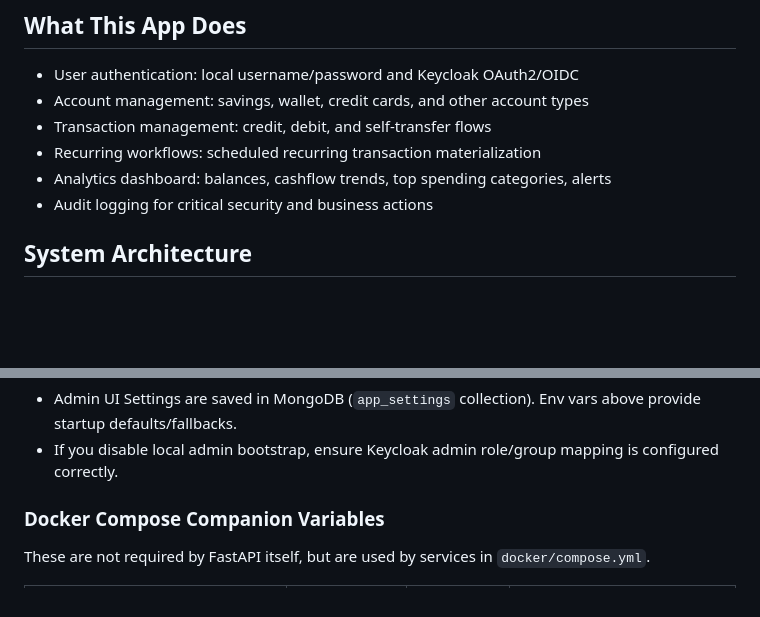
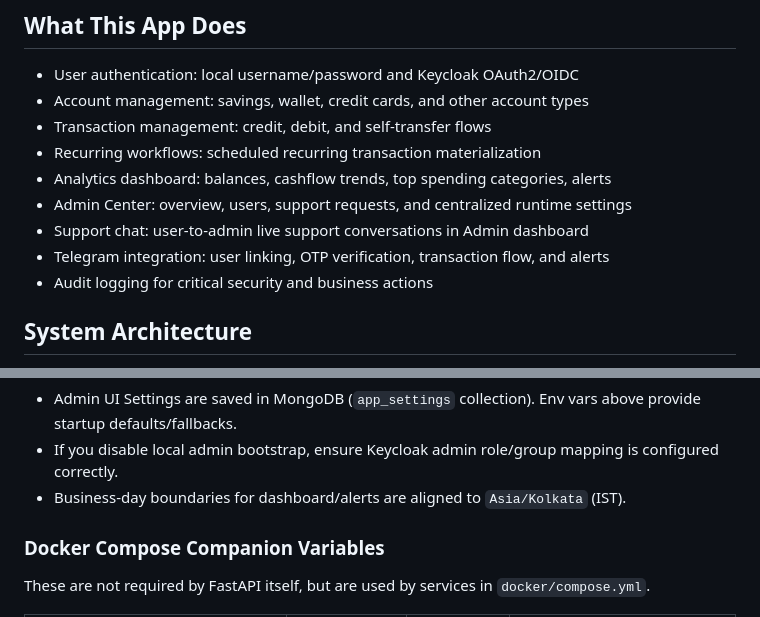
Before and after one commit to thrinadsanjay/FinTrack, a Markdown page: README.md, 2 parts joined by grey strips. GitHub-like rendering; blank space fills up the shorter version.

```diff
--- a/README.md
+++ b/README.md
@@ -10,6 +10,9 @@ It provides a server-rendered web app (Jinja2) plus JSON APIs for accounts, tran
 - Transaction management: credit, debit, and self-transfer flows
 - Recurring workflows: scheduled recurring transaction materialization
 - Analytics dashboard: balances, cashflow trends, top spending categories, alerts
+- Admin Center: overview, users, support requests, and centralized runtime settings
+- Support chat: user-to-admin live support conversations in Admin dashboard
+- Telegram integration: user linking, OTP verification, transaction flow, and alerts
 - Audit logging for critical security and business actions
 
 ## System Architecture
@@ -114,6 +117,7 @@ FinTrack/
 Notes:
 - Admin UI Settings are saved in MongoDB (`app_settings` collection). Env vars above provide startup defaults/fallbacks.
 - If you disable local admin bootstrap, ensure Keycloak admin role/group mapping is configured correctly.
+- Business-day boundaries for dashboard/alerts are aligned to `Asia/Kolkata` (IST).
 
 ### Docker Compose Companion Variables
 
```
Also changed, not shown: other parts of README.md (+44 -0 lines).
